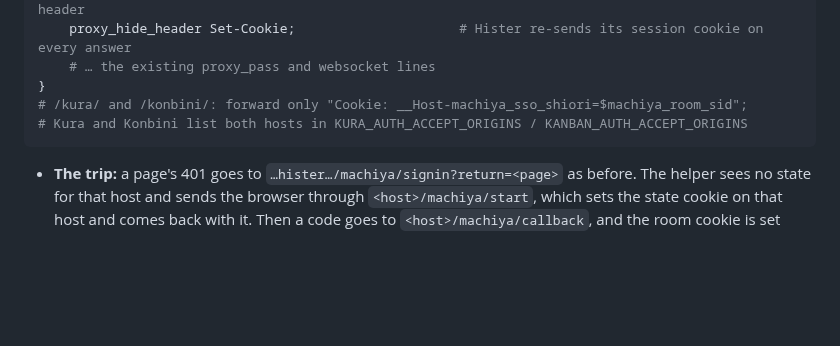
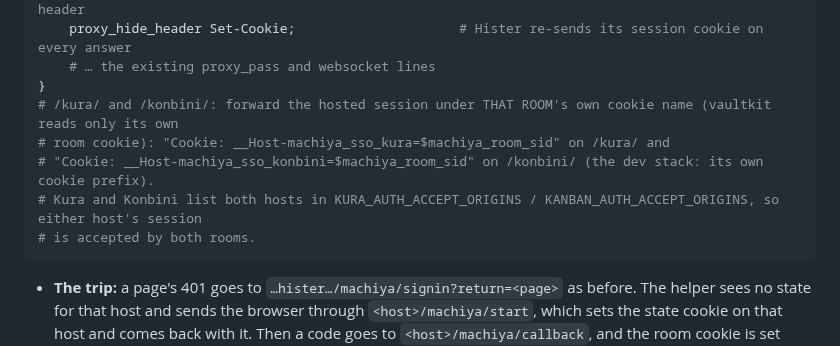
Before and after one commit to machiya-kobo/machiya, a Markdown page: docs/services/hister-login.md, the part around the change. Rendered like a GitHub page; blank space fills up the shorter version.

Commit message:
machiya: hister-login doc: the hosted pages forward their session to /kura/ and /konbini/ under each room's own cookie name (found deploying; vaultkit reads only its room cookie)
Co-Authored-By: Claude Opus 5.5 <noreply@anthropic.com>

````diff
--- a/docs/services/hister-login.md
+++ b/docs/services/hister-login.md
@@ -70,8 +70,11 @@ location / {                                          # the Hister route (as bef
     proxy_hide_header Set-Cookie;                     # Hister re-sends its session cookie on every answer
     # … the existing proxy_pass and websocket lines
 }
-# /kura/ and /konbini/: forward only "Cookie: __Host-machiya_sso_shiori=$machiya_room_sid";
-# Kura and Konbini list both hosts in KURA_AUTH_ACCEPT_ORIGINS / KANBAN_AUTH_ACCEPT_ORIGINS
+# /kura/ and /konbini/: forward the hosted session under THAT ROOM's own cookie name (vaultkit reads only its own
+# room cookie): "Cookie: __Host-machiya_sso_kura=$machiya_room_sid" on /kura/ and
+# "Cookie: __Host-machiya_sso_konbini=$machiya_room_sid" on /konbini/ (the dev stack: its own cookie prefix).
+# Kura and Konbini list both hosts in KURA_AUTH_ACCEPT_ORIGINS / KANBAN_AUTH_ACCEPT_ORIGINS, so either host's session
+# is accepted by both rooms.
 ```
 
 - **The trip:** a page's 401 goes to `…hister…/machiya/signin?return=<page>` as before. The helper sees no state for that host and sends the browser through `<host>/machiya/start`, which sets the state cookie on that host and comes back with it. Then a code goes to `<host>/machiya/callback`, and the room cookie is set there. The pages need no change for this.
````
